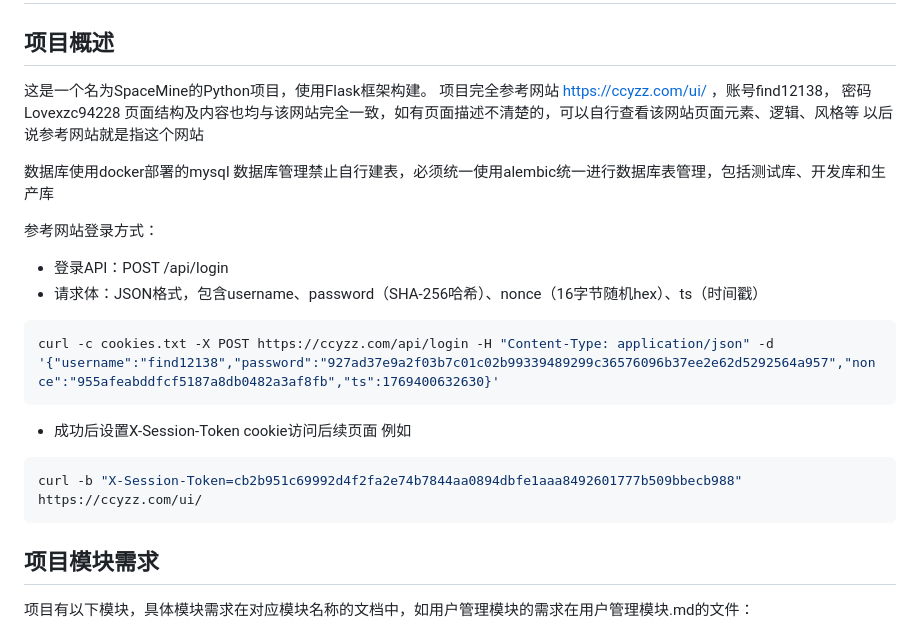
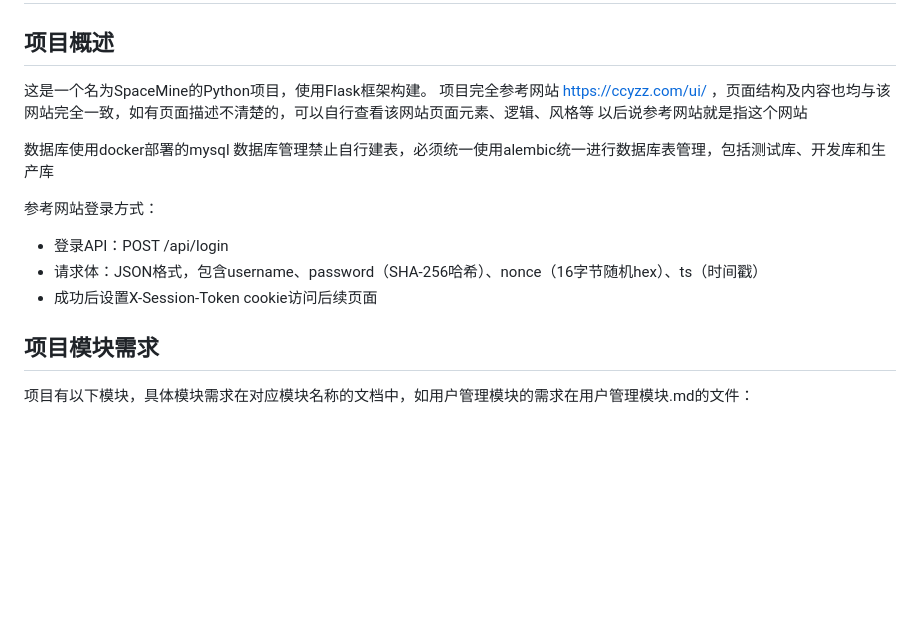
Before and after one commit to yourprince9429/SpaceMine, a Markdown page: docs/项目说明.md, the part around the change. Rendered like a GitHub page; blank space fills up the shorter version.

Commit message:
删除项目说明中的密码相关内容，增强安全性

````diff
--- a/docs/项目说明.md
+++ b/docs/项目说明.md
@@ -3,8 +3,7 @@
 ## 项目概述
 
 这是一个名为SpaceMine的Python项目，使用Flask框架构建。
-项目完全参考网站 https://ccyzz.com/ui/ ，账号find12138， 密码Lovexzc94228
-页面结构及内容也均与该网站完全一致，如有页面描述不清楚的，可以自行查看该网站页面元素、逻辑、风格等
+项目完全参考网站 https://ccyzz.com/ui/ ，页面结构及内容也均与该网站完全一致，如有页面描述不清楚的，可以自行查看该网站页面元素、逻辑、风格等
 以后说参考网站就是指这个网站
 
 数据库使用docker部署的mysql
@@ -13,15 +12,7 @@
 参考网站登录方式：
 - 登录API：POST /api/login
 - 请求体：JSON格式，包含username、password（SHA-256哈希）、nonce（16字节随机hex）、ts（时间戳）
-```shell
-curl -c cookies.txt -X POST https://ccyzz.com/api/login -H "Content-Type: application/json" -d '{"username":"find12138","password":"927ad37e9a2f03b7c01c02b99339489299c36576096b37ee2e62d5292564a957","nonce":"955afeabddfcf5187a8db0482a3af8fb","ts":1769400632630}'
-```
-
 - 成功后设置X-Session-Token cookie访问后续页面
-例如
-```shell
-curl -b "X-Session-Token=cb2b951c69992d4f2fa2e74b7844aa0894dbfe1aaa8492601777b509bbecb988" https://ccyzz.com/ui/
-```
 
 ## 项目模块需求
 
````
